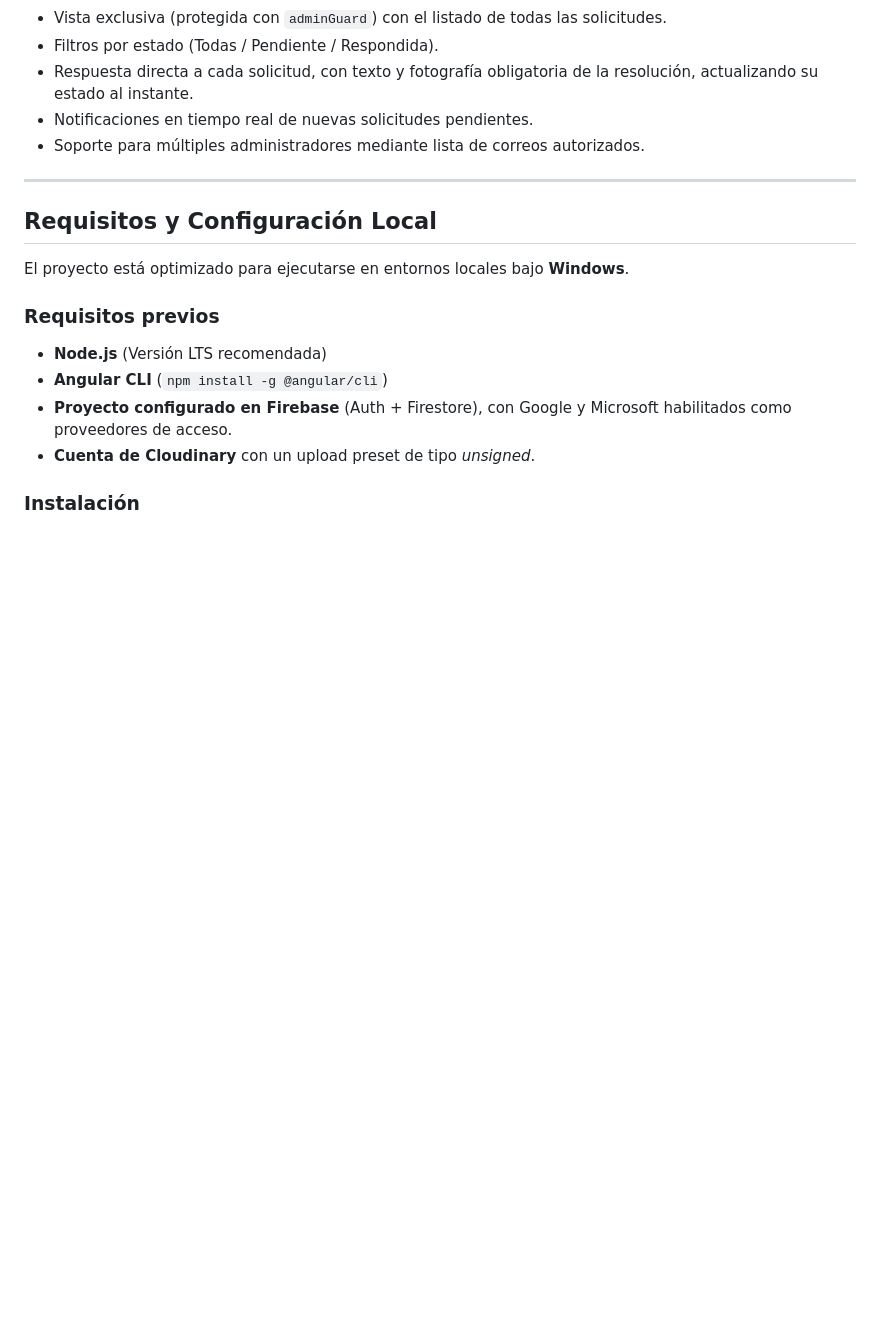
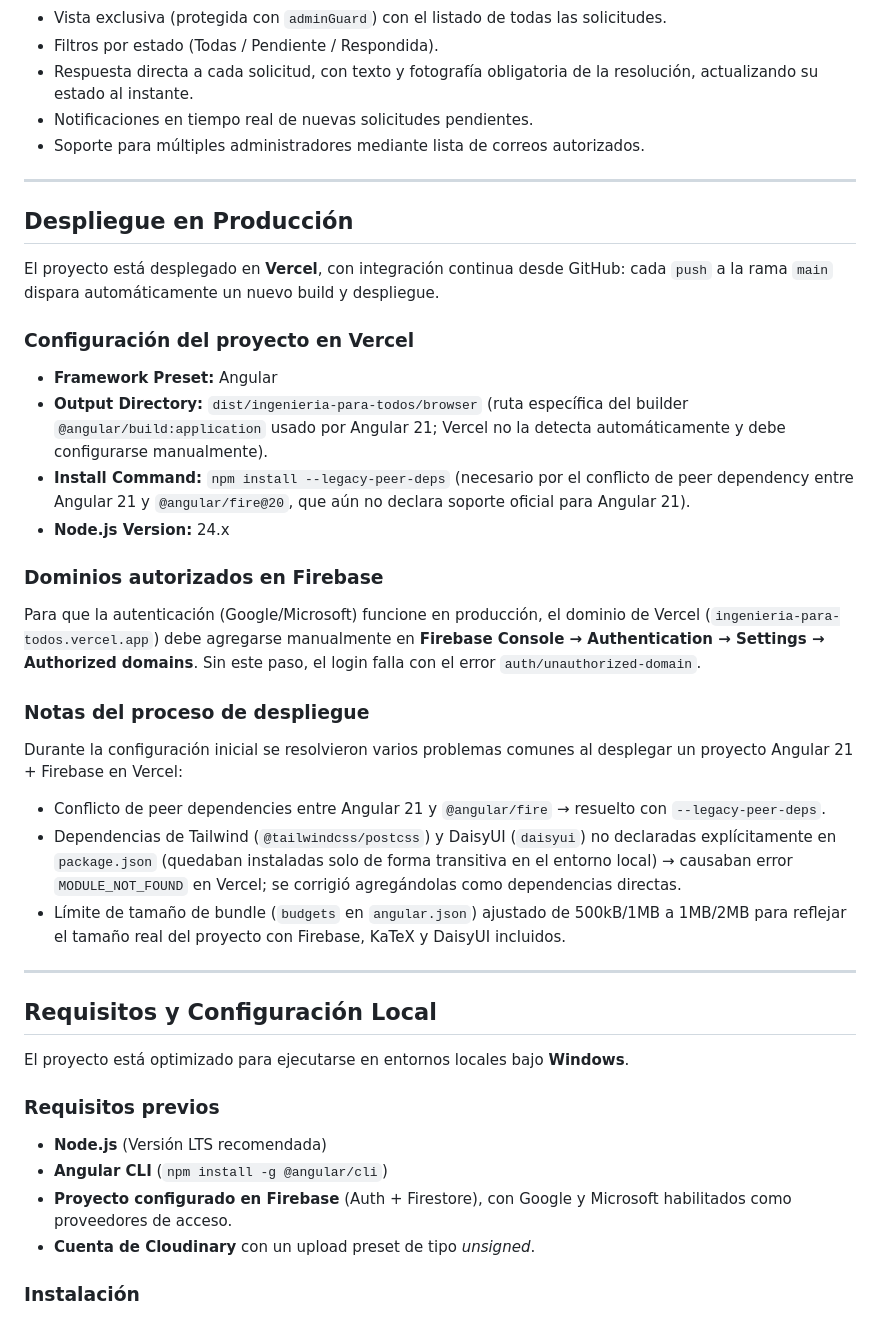
Before and after one commit to antonikr8s/ingenieria-para-todos, a Markdown page: README.md, the part around one of its changes. Rendered like a GitHub page; blank space fills up the shorter version.

```diff
--- a/README.md
+++ b/README.md
@@ -85,6 +87,30 @@ Plataforma educativa donde los estudiantes pueden consultar ejercicios resueltos
 
 ---
 
+## Despliegue en Producción
+
+El proyecto está desplegado en **Vercel**, con integración continua desde GitHub: cada `push` a la rama `main` dispara automáticamente un nuevo build y despliegue.
+
+### Configuración del proyecto en Vercel
+
+* **Framework Preset:** Angular
+* **Output Directory:** `dist/ingenieria-para-todos/browser` (ruta específica del builder `@angular/build:application` usado por Angular 21; Vercel no la detecta automáticamente y debe configurarse manualmente).
+* **Install Command:** `npm install --legacy-peer-deps` (necesario por el conflicto de peer dependency entre Angular 21 y `@angular/fire@20`, que aún no declara soporte oficial para Angular 21).
+* **Node.js Version:** 24.x
+
+### Dominios autorizados en Firebase
+
+Para que la autenticación (Google/Microsoft) funcione en producción, el dominio de Vercel (`ingenieria-para-todos.vercel.app`) debe agregarse manualmente en **Firebase Console → Authentication → Settings → Authorized domains**. Sin este paso, el login falla con el error `auth/unauthorized-domain`.
+
+### Notas del proceso de despliegue
+
+Durante la configuración inicial se resolvieron varios problemas comunes al desplegar un proyecto Angular 21 + Firebase en Vercel:
+* Conflicto de peer dependencies entre Angular 21 y `@angular/fire` → resuelto con `--legacy-peer-deps`.
+* Dependencias de Tailwind (`@tailwindcss/postcss`) y DaisyUI (`daisyui`) no declaradas explícitamente en `package.json` (quedaban instaladas solo de forma transitiva en el entorno local) → causaban error `MODULE_NOT_FOUND` en Vercel; se corrigió agregándolas como dependencias directas.
+* Límite de tamaño de bundle (`budgets` en `angular.json`) ajustado de 500kB/1MB a 1MB/2MB para reflejar el tamaño real del proyecto con Firebase, KaTeX y DaisyUI incluidos.
+
+---
+
 ## Requisitos y Configuración Local
 
 El proyecto está optimizado para ejecutarse en entornos locales bajo **Windows**.
```
Also changed, not shown: other parts of README.md (+36 -13 lines), assets/11-vercel.png (added), 2 other files.
